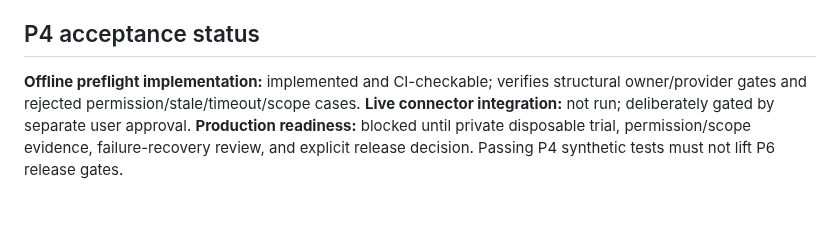
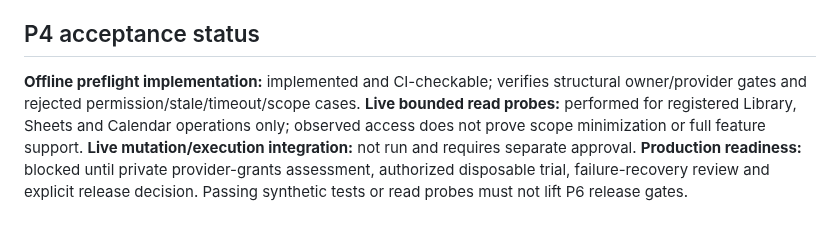
Before and after one commit to Stoqnist/chatgpt-library, a Markdown page: docs/v2-p4-connector-feasibility.md, the part around the change. Rendered like a GitHub page.

Commit message:
docs(v2 P4): distinguish live bounded reads from execution trials

```diff
--- a/docs/v2-p4-connector-feasibility.md
+++ b/docs/v2-p4-connector-feasibility.md
@@ -55,4 +55,4 @@ This follow-up exercised **bounded provider reads** on the user's registered des
 
 ## P4 acceptance status
 
-**Offline preflight implementation:** implemented and CI-checkable; verifies structural owner/provider gates and rejected permission/stale/timeout/scope cases. **Live connector integration:** not run; deliberately gated by separate user approval. **Production readiness:** blocked until private disposable trial, permission/scope evidence, failure-recovery review, and explicit release decision. Passing P4 synthetic tests must not lift P6 release gates.
+**Offline preflight implementation:** implemented and CI-checkable; verifies structural owner/provider gates and rejected permission/stale/timeout/scope cases. **Live bounded read probes:** performed for registered Library, Sheets and Calendar operations only; observed access does not prove scope minimization or full feature support. **Live mutation/execution integration:** not run and requires separate approval. **Production readiness:** blocked until private provider-grants assessment, authorized disposable trial, failure-recovery review and explicit release decision. Passing synthetic tests or read probes must not lift P6 release gates.
```
